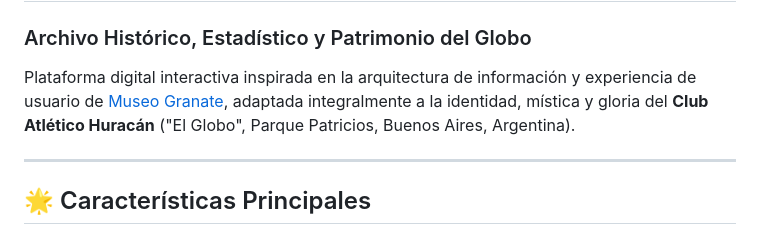
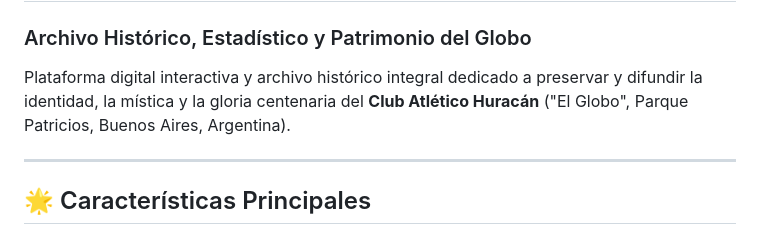
Before and after one commit to cristiansalada/Museo-Huracan, a Markdown page: README.md, the part around the change. Rendered like a GitHub page.

Commit message:
Actualización automática de README.md en Museo Quemero

```diff
--- a/README.md
+++ b/README.md
@@ -1,7 +1,7 @@
 # Museo Quemero - Club Atlético Huracán
 ### Archivo Histórico, Estadístico y Patrimonio del Globo
 
-Plataforma digital interactiva inspirada en la arquitectura de información y experiencia de usuario de [Museo Granate](https://museogranate.clublanus.com/), adaptada integralmente a la identidad, mística y gloria del **Club Atlético Huracán** ("El Globo", Parque Patricios, Buenos Aires, Argentina).
+Plataforma digital interactiva y archivo histórico integral dedicado a preservar y difundir la identidad, la mística y la gloria centenaria del **Club Atlético Huracán** ("El Globo", Parque Patricios, Buenos Aires, Argentina).
 
 ---
 
```
